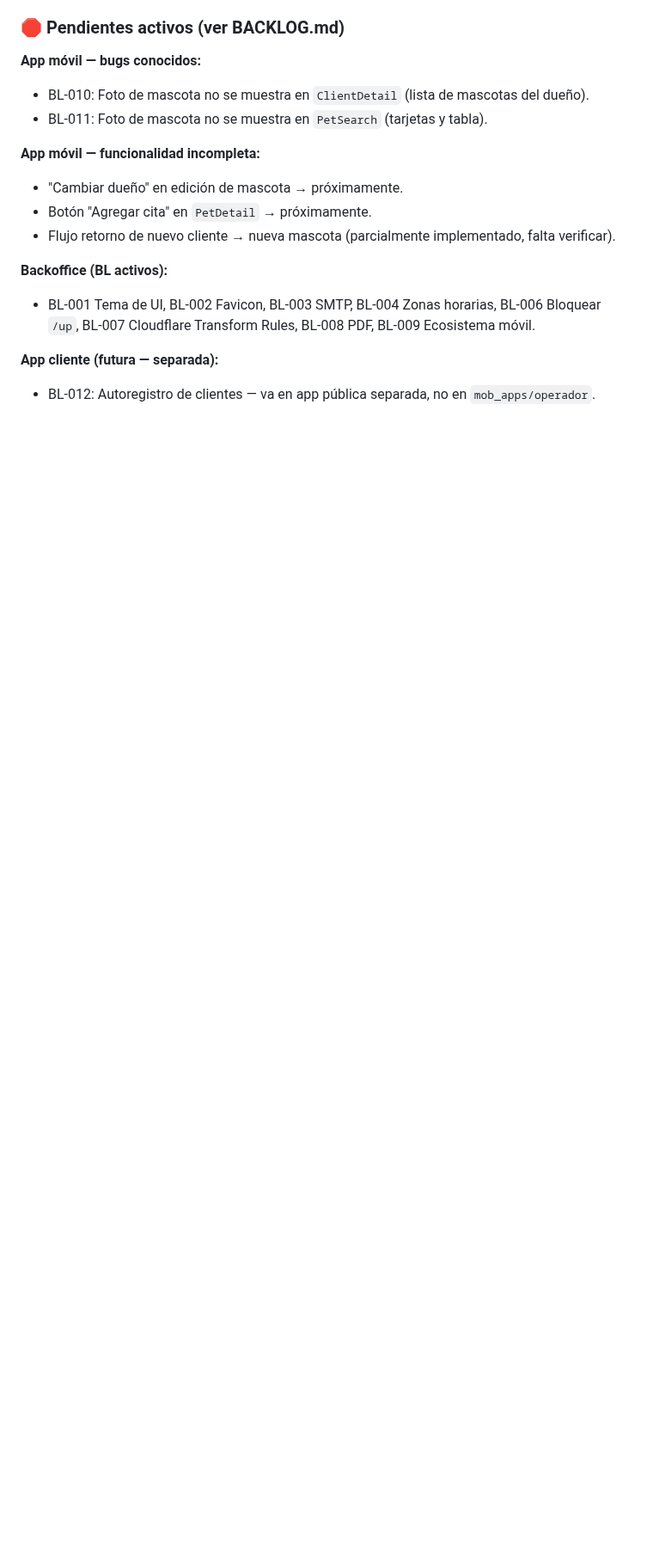
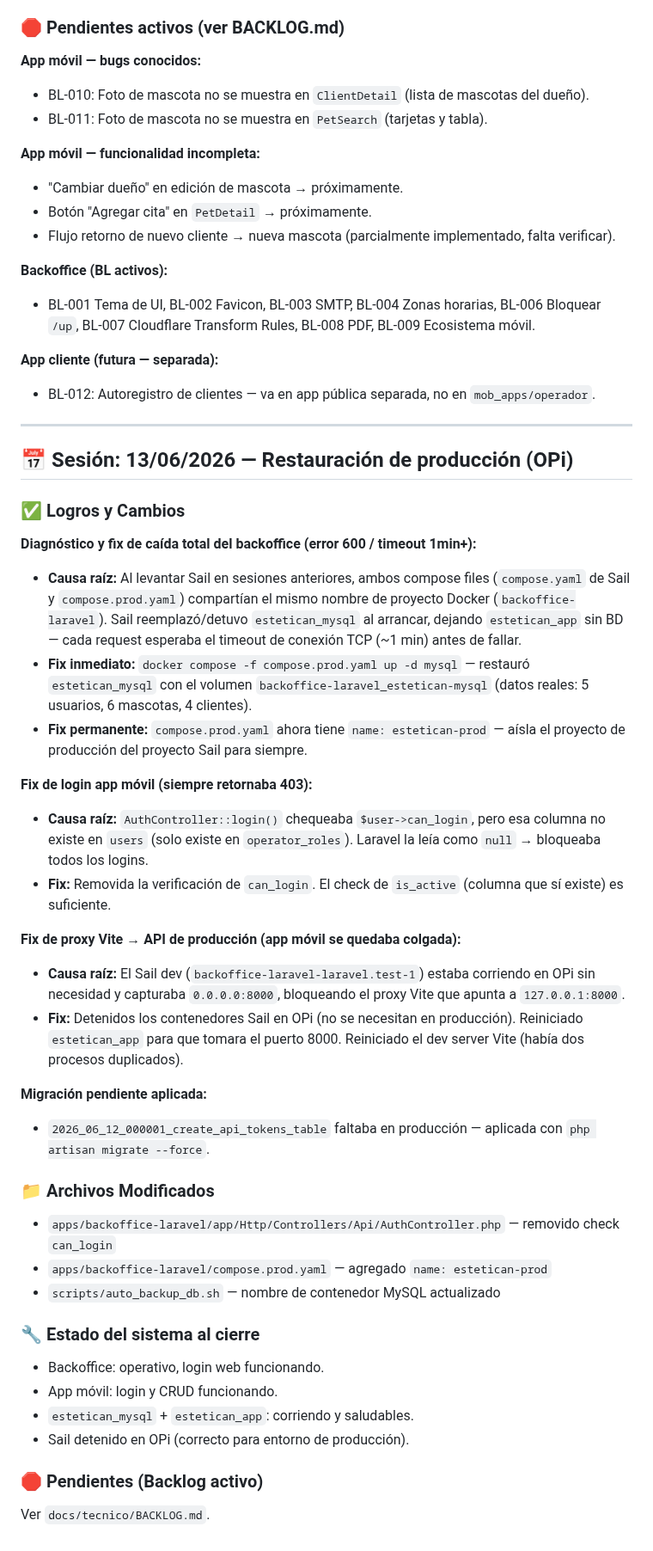
Before and after one commit to xqtor4u/estetican-backups, a Markdown page: BITACORA.md, the part around the change. Shown at 86% size. GitHub-like rendering; blank space fills up the shorter version.

Commit message:
chore(bitacora): sesión 13/06/2026 — restauración producción OPi
Co-Authored-By: Claude Sonnet 4.6 <noreply@anthropic.com>

```diff
--- a/BITACORA.md
+++ b/BITACORA.md
@@ -793,3 +793,38 @@ Ver `docs/tecnico/BACKLOG.md` — 9 ítems ordenados por prioridad.
 
 **App cliente (futura — separada):**
 - BL-012: Autoregistro de clientes — va en app pública separada, no en `mob_apps/operador`.
+
+---
+## 📅 Sesión: 13/06/2026 — Restauración de producción (OPi)
+
+### ✅ Logros y Cambios
+
+**Diagnóstico y fix de caída total del backoffice (error 600 / timeout 1min+):**
+- **Causa raíz:** Al levantar Sail en sesiones anteriores, ambos compose files (`compose.yaml` de Sail y `compose.prod.yaml`) compartían el mismo nombre de proyecto Docker (`backoffice-laravel`). Sail reemplazó/detuvo `estetican_mysql` al arrancar, dejando `estetican_app` sin BD — cada request esperaba el timeout de conexión TCP (~1 min) antes de fallar.
+- **Fix inmediato:** `docker compose -f compose.prod.yaml up -d mysql` — restauró `estetican_mysql` con el volumen `backoffice-laravel_estetican-mysql` (datos reales: 5 usuarios, 6 mascotas, 4 clientes).
+- **Fix permanente:** `compose.prod.yaml` ahora tiene `name: estetican-prod` — aísla el proyecto de producción del proyecto Sail para siempre.
+
+**Fix de login app móvil (siempre retornaba 403):**
+- **Causa raíz:** `AuthController::login()` chequeaba `$user->can_login`, pero esa columna no existe en `users` (solo existe en `operator_roles`). Laravel la leía como `null` → bloqueaba todos los logins.
+- **Fix:** Removida la verificación de `can_login`. El check de `is_active` (columna que sí existe) es suficiente.
+
+**Fix de proxy Vite → API de producción (app móvil se quedaba colgada):**
+- **Causa raíz:** El Sail dev (`backoffice-laravel-laravel.test-1`) estaba corriendo en OPi sin necesidad y capturaba `0.0.0.0:8000`, bloqueando el proxy Vite que apunta a `127.0.0.1:8000`.
+- **Fix:** Detenidos los contenedores Sail en OPi (no se necesitan en producción). Reiniciado `estetican_app` para que tomara el puerto 8000. Reiniciado el dev server Vite (había dos procesos duplicados).
+
+**Migración pendiente aplicada:**
+- `2026_06_12_000001_create_api_tokens_table` faltaba en producción — aplicada con `php artisan migrate --force`.
+
+### 📁 Archivos Modificados
+- `apps/backoffice-laravel/app/Http/Controllers/Api/AuthController.php` — removido check `can_login`
+- `apps/backoffice-laravel/compose.prod.yaml` — agregado `name: estetican-prod`
+- `scripts/auto_backup_db.sh` — nombre de contenedor MySQL actualizado
+
+### 🔧 Estado del sistema al cierre
+- Backoffice: operativo, login web funcionando.
+- App móvil: login y CRUD funcionando.
+- `estetican_mysql` + `estetican_app`: corriendo y saludables.
+- Sail detenido en OPi (correcto para entorno de producción).
+
+### 🛑 Pendientes (Backlog activo)
+Ver `docs/tecnico/BACKLOG.md`.
```
